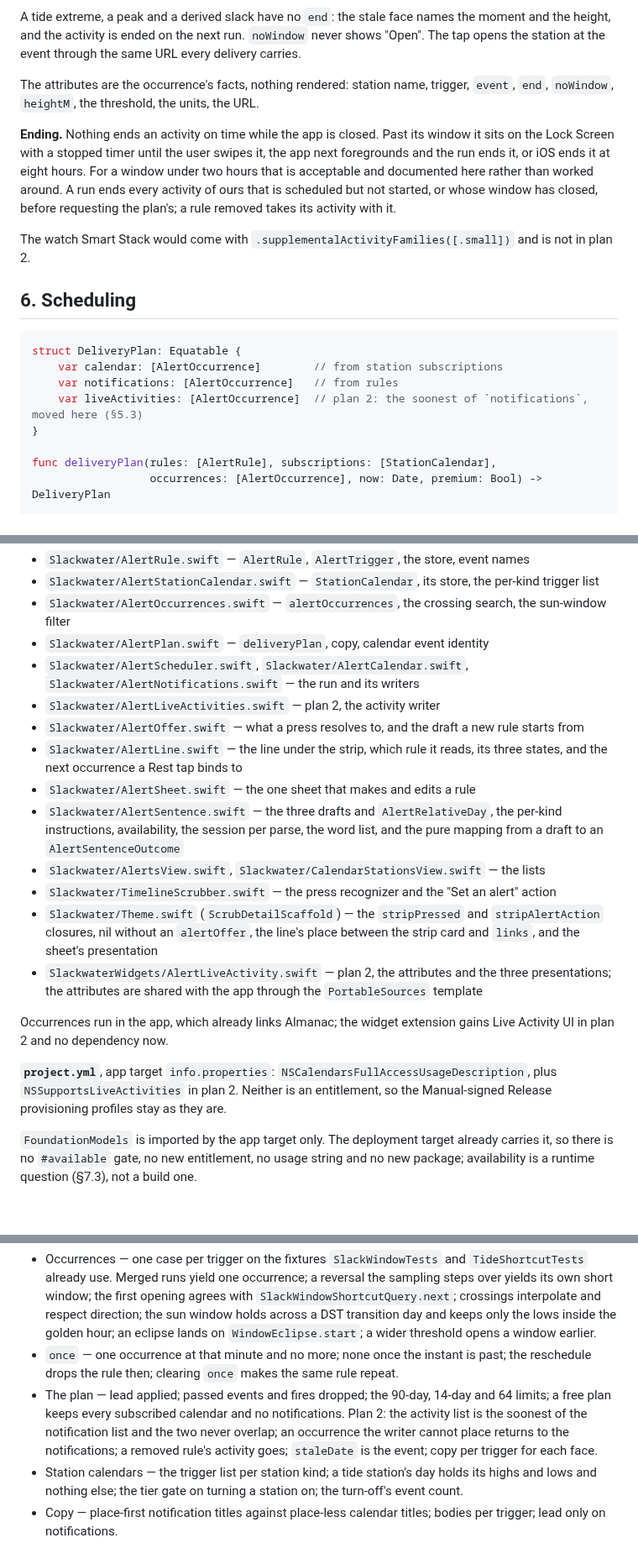
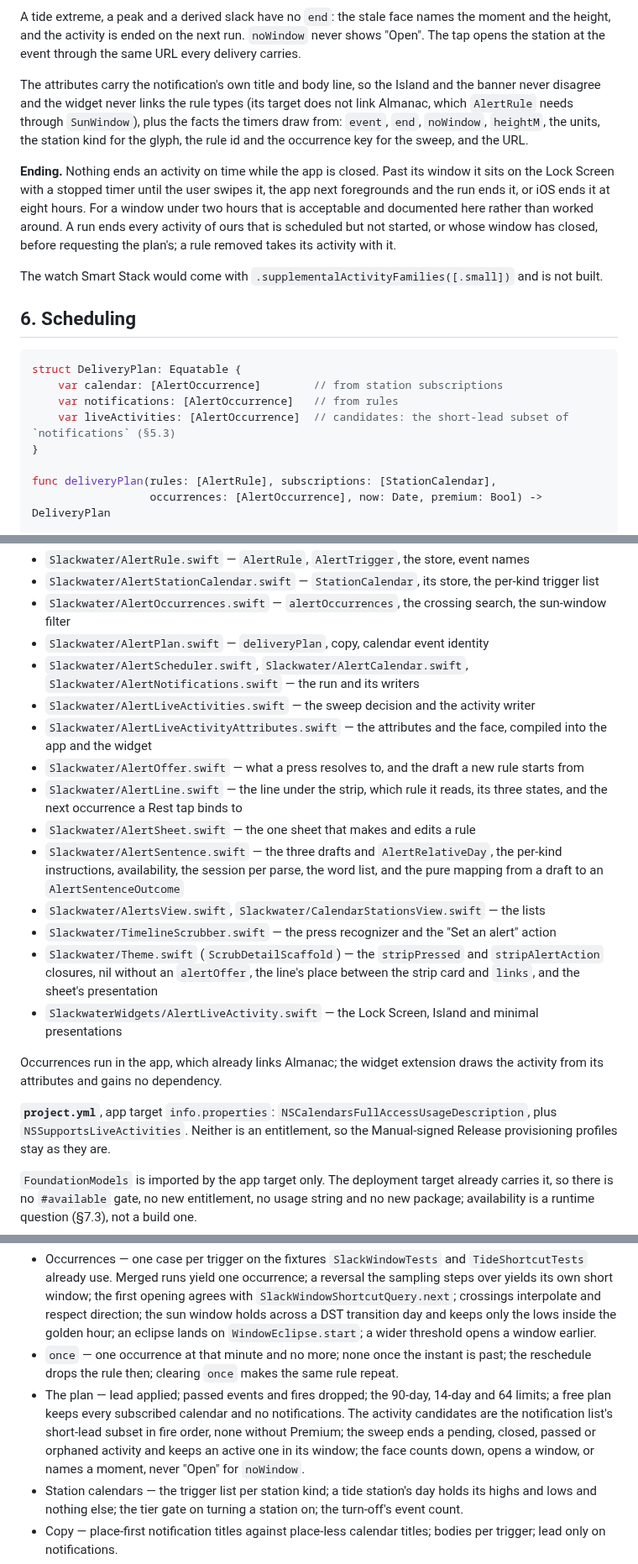
Before and after one commit to openwatersio/slackwater-ios, a Markdown page: docs/alerts.md, 3 parts joined by grey strips. Shown at 84% size. Drawn GitHub-style; blank space fills up the shorter version.

Commit message:
Record the Live Activity plan as shipped
Co-Authored-By: Claude Fable 5.1 <noreply@anthropic.com>

```diff
--- a/docs/alerts.md
+++ b/docs/alerts.md
@@ -273,8 +277,11 @@ A tide extreme, a peak and a derived slack have no `end`: the stale face names t
 the height, and the activity is ended on the next run. `noWindow` never shows "Open". The tap
 opens the station at the event through the same URL every delivery carries.
 
-The attributes are the occurrence's facts, nothing rendered: station name, trigger, `event`,
-`end`, `noWindow`, `heightM`, the threshold, the units, the URL.
+The attributes carry the notification's own title and body line, so the Island and the banner
+never disagree and the widget never links the rule types (its target does not link Almanac,
+which `AlertRule` needs through `SunWindow`), plus the facts the timers draw from: `event`,
+`end`, `noWindow`, `heightM`, the units, the station kind for the glyph, the rule id and the
+occurrence key for the sweep, and the URL.
 
 **Ending.** Nothing ends an activity on time while the app is closed. Past its window it sits on
 the Lock Screen with a stopped timer until the user swipes it, the app next foregrounds and the
@@ -283,8 +290,8 @@ documented here rather than worked around. A run ends every activity of ours tha
 scheduled but not started, or whose window has closed, before requesting the plan's; a rule
 removed takes its activity with it.
 
-The watch Smart Stack would come with `.supplementalActivityFamilies([.small])` and is not in
-plan 2.
+The watch Smart Stack would come with `.supplementalActivityFamilies([.small])` and is not
+built.
 
 ## 6. Scheduling
 
@@ -292,7 +299,7 @@ plan 2.
 struct DeliveryPlan: Equatable {
     var calendar: [AlertOccurrence]        // from station subscriptions
     var notifications: [AlertOccurrence]   // from rules
-    var liveActivities: [AlertOccurrence]  // plan 2: the soonest of `notifications`, moved here (§5.3)
+    var liveActivities: [AlertOccurrence]  // candidates: the short-lead subset of `notifications` (§5.3)
 }
 
 func deliveryPlan(rules: [AlertRule], subscriptions: [StationCalendar],
@@ -570,7 +578,8 @@ Online gates predict only from a network fetch ([chs-data-model](chs-data-model.
 - `Slackwater/AlertOccurrences.swift` — `alertOccurrences`, the crossing search, the sun-window filter
 - `Slackwater/AlertPlan.swift` — `deliveryPlan`, copy, calendar event identity
 - `Slackwater/AlertScheduler.swift`, `Slackwater/AlertCalendar.swift`, `Slackwater/AlertNotifications.swift` — the run and its writers
-- `Slackwater/AlertLiveActivities.swift` — plan 2, the activity writer
+- `Slackwater/AlertLiveActivities.swift` — the sweep decision and the activity writer
+- `Slackwater/AlertLiveActivityAttributes.swift` — the attributes and the face, compiled into the app and the widget
 - `Slackwater/AlertOffer.swift` — what a press resolves to, and the draft a new rule starts from
 - `Slackwater/AlertLine.swift` — the line under the strip, which rule it reads, its three states,
   and the next occurrence a Rest tap binds to
@@ -581,14 +590,13 @@ Online gates predict only from a network fetch ([chs-data-model](chs-data-model.
 - `Slackwater/AlertsView.swift`, `Slackwater/CalendarStationsView.swift` — the lists
 - `Slackwater/TimelineScrubber.swift` — the press recognizer and the "Set an alert" action
 - `Slackwater/Theme.swift` (`ScrubDetailScaffold`) — the `stripPressed` and `stripAlertAction` closures, nil without an `alertOffer`, the line's place between the strip card and `links`, and the sheet's presentation
-- `SlackwaterWidgets/AlertLiveActivity.swift` — plan 2, the attributes and the three presentations;
-  the attributes are shared with the app through the `PortableSources` template
+- `SlackwaterWidgets/AlertLiveActivity.swift` — the Lock Screen, Island and minimal presentations
 
-Occurrences run in the app, which already links Almanac; the widget extension gains Live Activity
-UI in plan 2 and no dependency now.
+Occurrences run in the app, which already links Almanac; the widget extension draws the activity
+from its attributes and gains no dependency.
 
 **`project.yml`**, app target `info.properties`: `NSCalendarsFullAccessUsageDescription`, plus
-`NSSupportsLiveActivities` in plan 2. Neither is an entitlement, so the Manual-signed Release
+`NSSupportsLiveActivities`. Neither is an entitlement, so the Manual-signed Release
 provisioning profiles stay as they are.
 
 `FoundationModels` is imported by the app target only. The deployment target already carries it,
@@ -609,10 +617,10 @@ No engine or Almanac version change.
 - `once` — one occurrence at that minute and no more; none once the instant is past; the reschedule
   drops the rule then; clearing `once` makes the same rule repeat.
 - The plan — lead applied; passed events and fires dropped; the 90-day, 14-day and 64 limits; a
-  free plan keeps every subscribed calendar and no notifications. Plan 2: the activity list is
-  the soonest of the notification list and the two never overlap; an occurrence the writer
-  cannot place returns to the notifications; a removed rule's activity goes; `staleDate` is the
-  event; copy per trigger for each face.
+  free plan keeps every subscribed calendar and no notifications. The activity candidates are
+  the notification list's short-lead subset in fire order, none without Premium; the sweep ends
+  a pending, closed, passed or orphaned activity and keeps an active one in its window; the face
+  counts down, opens a window, or names a moment, never "Open" for `noWindow`.
 - Station calendars — the trigger list per station kind; a tide station's day holds its highs and
   lows and nothing else; the tier gate on turning a station on; the turn-off's event count.
 - Copy — place-first notification titles against place-less calendar titles; bodies per trigger;
```
Also changed, not shown: other parts of docs/alerts.md (+15 -9 lines).
